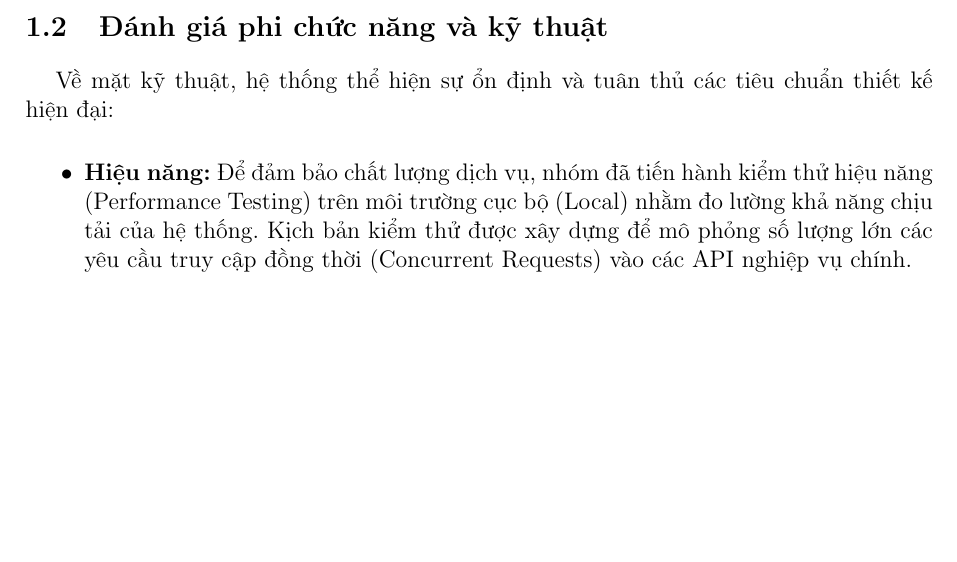
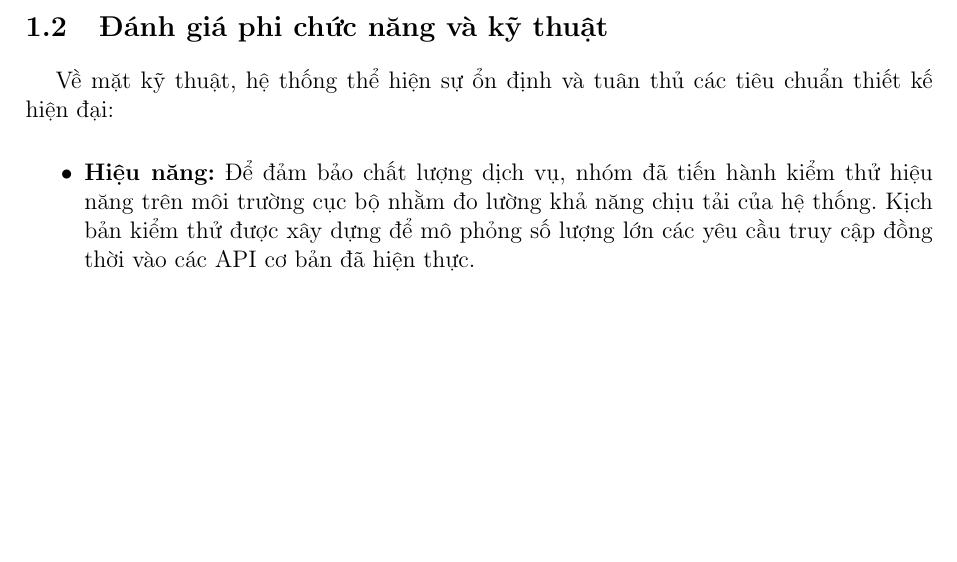
Before and after one commit to Cp0fbk/evgo-docs, a LaTeX document (main.tex, which reads chapters/7_DanhGia.tex): part of page 5 of 9, cut so that both start at the same text. Compiled offline with pdfLaTeX.

Commit message:
Refine performance testing description in 7_DanhGia.tex

```diff
--- a/chapters/7_DanhGia.tex
+++ b/chapters/7_DanhGia.tex
@@ -29,7 +29,7 @@ Về mặt kỹ thuật, hệ thống thể hiện sự ổn định và tuân t
 
 \begin{itemize}
     \item \textbf{Hiệu năng:}
-    Để đảm bảo chất lượng dịch vụ, nhóm đã tiến hành kiểm thử hiệu năng (Performance Testing) trên môi trường cục bộ (Local) nhằm đo lường khả năng chịu tải của hệ thống. Kịch bản kiểm thử được xây dựng để mô phỏng số lượng lớn các yêu cầu truy cập đồng thời (Concurrent Requests) vào các API nghiệp vụ chính.
+    Để đảm bảo chất lượng dịch vụ, nhóm đã tiến hành kiểm thử hiệu năng trên môi trường cục bộ nhằm đo lường khả năng chịu tải của hệ thống. Kịch bản kiểm thử được xây dựng để mô phỏng số lượng lớn các yêu cầu truy cập đồng thời vào các API cơ bản đã hiện thực.
 
     \begin{figure}[H]
         \centering
```
